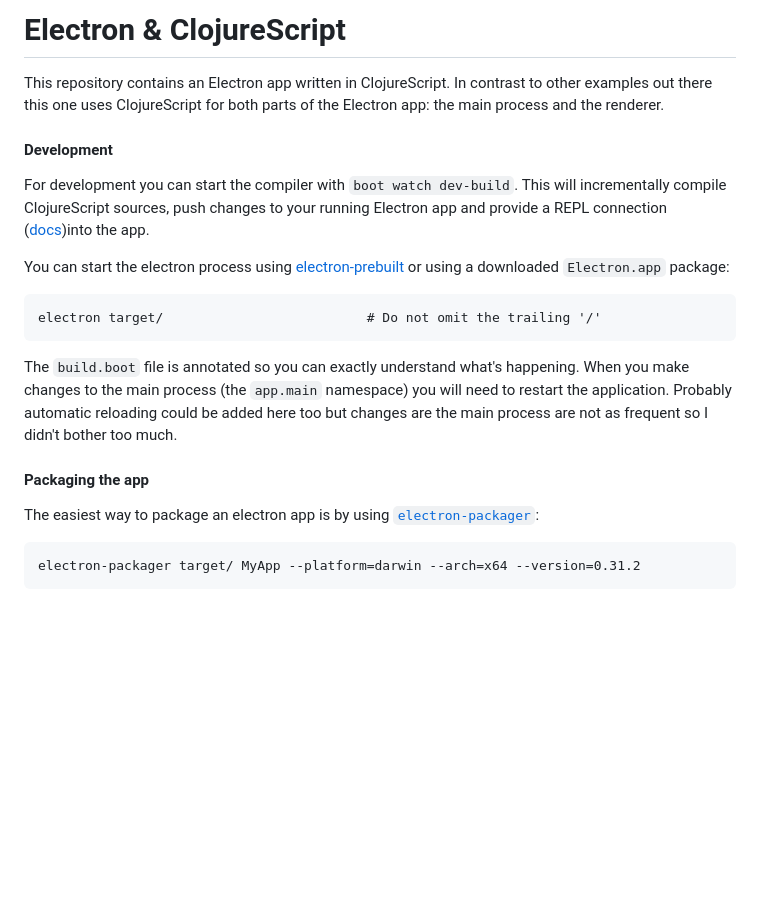
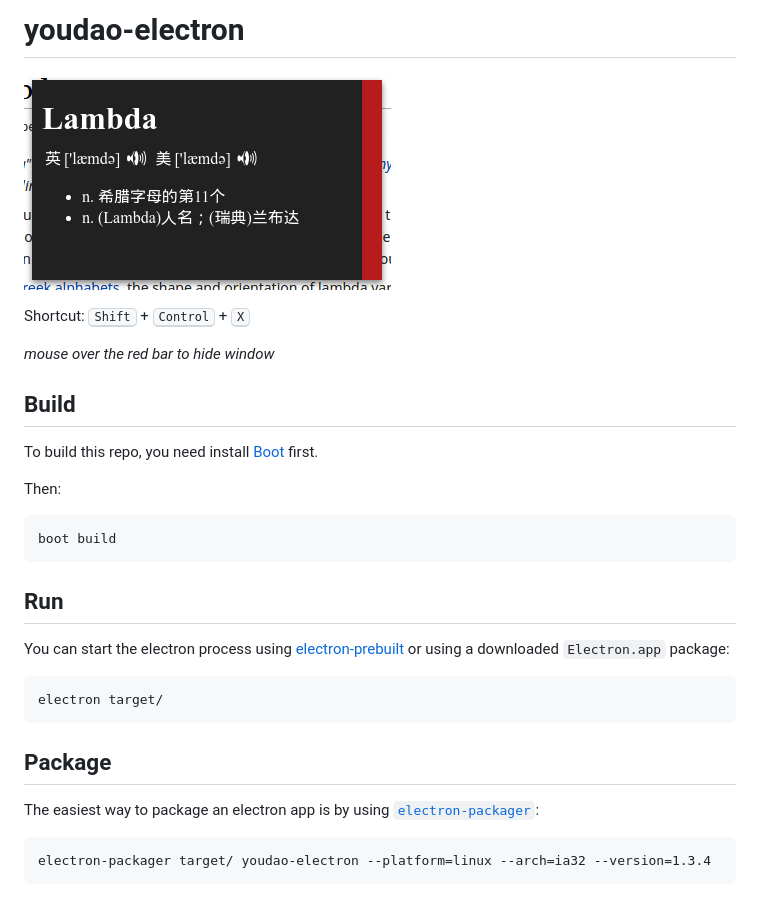
Before and after one commit to iovxw/youdao-electron, a Markdown page: README.md, the part around the change. Rendered like a GitHub page; pictures changed too: screenshot.png (added); blank space fills up the shorter version.

Commit message:
release

````diff
--- a/README.md
+++ b/README.md
@@ -1,36 +1,36 @@
-# Electron & ClojureScript
+# youdao-electron
 
-This repository contains an Electron app written in ClojureScript. In
-contrast to other examples out there this one uses ClojureScript for
-both parts of the Electron app: the main process and the renderer.
+![screenshot](screenshot.png)
 
-#### Development
+Shortcut: <kbd>Shift</kbd> + <kbd>Control</kbd> + <kbd>X</kbd>
 
-For development you can start the compiler with `boot watch dev-build`.
-This will incrementally compile ClojureScript sources, push changes to your
-running Electron app and provide a REPL connection
-([docs](https://github.com/adzerk-oss/boot-cljs-repl))into the app.
+*mouse over the red bar to hide window*
+
+## Build
+
+To build this repo, you need install [Boot](https://github.com/boot-clj/boot) first.
+
+Then:
+
+```
+boot build
+```
+
+## Run
 
 You can start the electron process using
 [electron-prebuilt](https://github.com/mafintosh/electron-prebuilt) or
 using a downloaded `Electron.app` package:
 
 ```
-electron target/                          # Do not omit the trailing '/'
+electron target/
 ```
 
-The `build.boot` file is annotated so you can exactly understand
-what's happening. When you make changes to the main process (the
-`app.main` namespace) you will need to restart the
-application. Probably automatic reloading could be added here too but
-changes are the main process are not as frequent so I didn't bother
-too much.
-
-#### Packaging the app
+## Package
 
 The easiest way to package an electron app is by using
 [`electron-packager`](https://github.com/maxogden/electron-packager):
 
 ```
-electron-packager target/ MyApp --platform=darwin --arch=x64 --version=0.31.2
+electron-packager target/ youdao-electron --platform=linux --arch=ia32 --version=1.3.4
 ```
````
Also changed, not shown: 7 other files.
